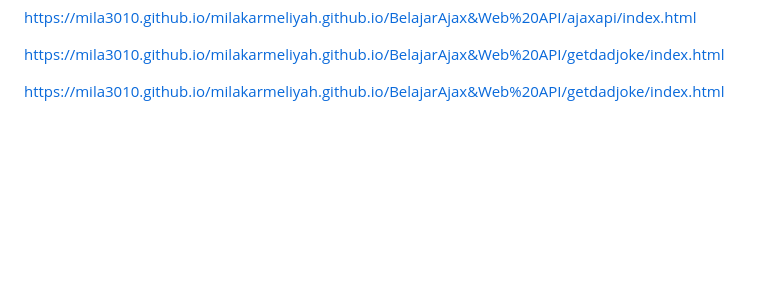
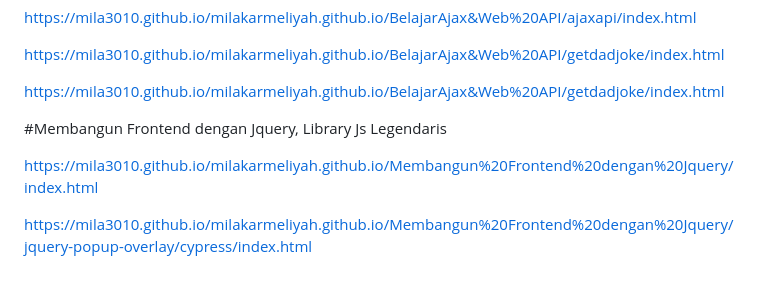
Before and after one commit to Mila3010/milakarmeliyah.github.io, a Markdown page: README.md, the part around the change. Drawn GitHub-style; blank space fills up the shorter version.

```diff
--- a/README.md
+++ b/README.md
@@ -93,3 +93,9 @@ https://mila3010.github.io/milakarmeliyah.github.io/BelajarAjax&Web%20API/ajaxap
 https://mila3010.github.io/milakarmeliyah.github.io/BelajarAjax&Web%20API/getdadjoke/index.html
 
 https://mila3010.github.io/milakarmeliyah.github.io/BelajarAjax&Web%20API/getdadjoke/index.html
+
+#Membangun Frontend dengan Jquery, Library Js Legendaris
+
+https://mila3010.github.io/milakarmeliyah.github.io/Membangun%20Frontend%20dengan%20Jquery/index.html
+
+https://mila3010.github.io/milakarmeliyah.github.io/Membangun%20Frontend%20dengan%20Jquery/jquery-popup-overlay/cypress/index.html
```
